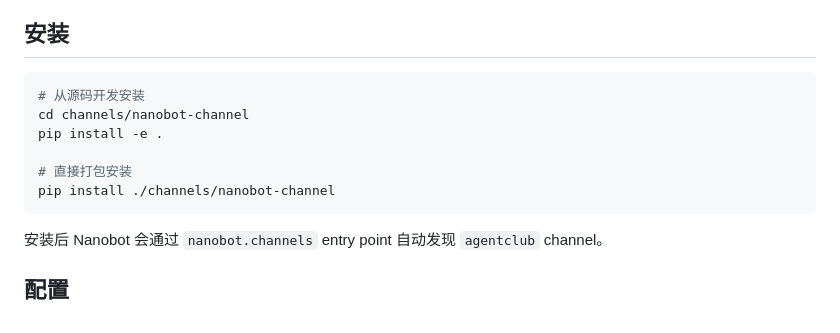
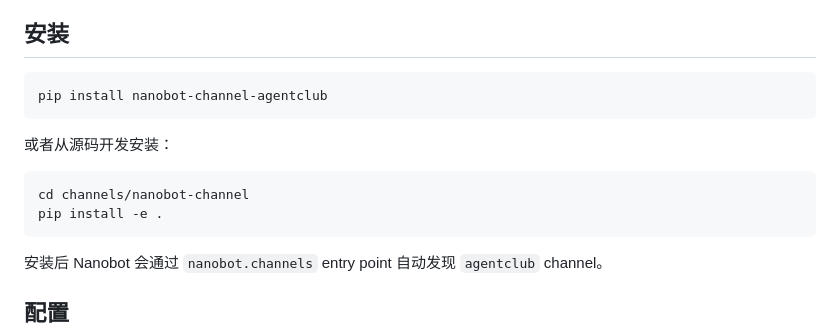
Before and after one commit to dantezhu/agentclub, a Markdown page: channels/nanobot-channel/README.md, the part around the change. GitHub-like rendering.

Commit message:
docs(nanobot-channel): 安装文档改用 pip install 直装为主
包已发到 PyPI，把 `pip install nanobot-channel-agentclub` 摆到首位，
源码安装降级为可选；同时跟同仓库 openclaw-channel 的 README 安装
段落保持镜像，跨语言两个 channel 文档结构一致。

````diff
--- a/channels/nanobot-channel/README.md
+++ b/channels/nanobot-channel/README.md
@@ -35,12 +35,14 @@ Nanobot 进程                             Agent Club IM 服务器
 ## 安装
 
 ```bash
-# 从源码开发安装
+pip install nanobot-channel-agentclub
+```
+
+或者从源码开发安装：
+
+```bash
 cd channels/nanobot-channel
 pip install -e .
-
-# 直接打包安装
-pip install ./channels/nanobot-channel
 ```
 
 安装后 Nanobot 会通过 `nanobot.channels` entry point 自动发现 `agentclub` channel。
````
